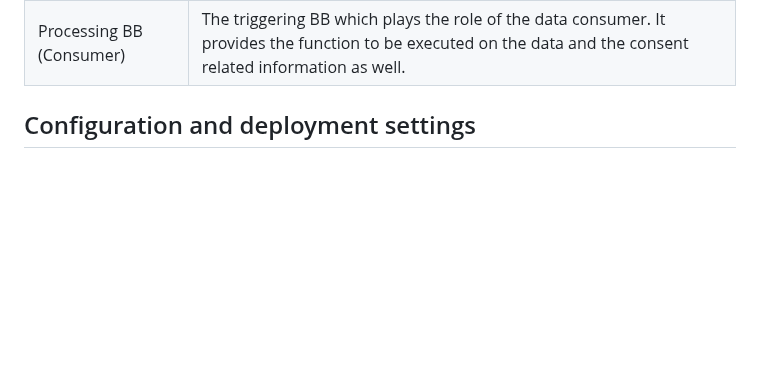
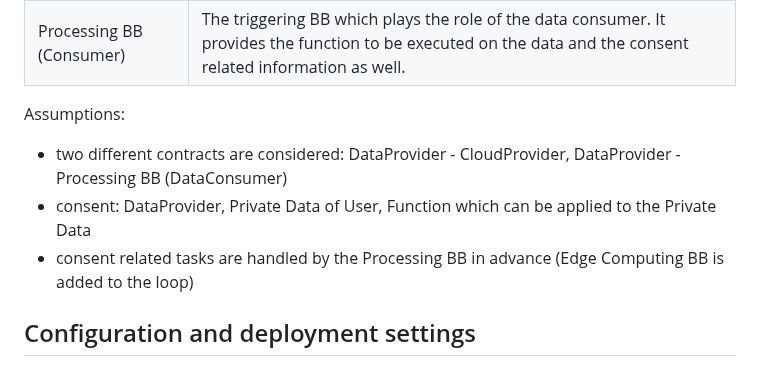
Before and after one commit to Prometheus-X-association/edge-computing, a Markdown page: docs/design-document.md, the part around the change. GitHub-like rendering; blank space fills up the shorter version.

```diff
--- a/docs/design-document.md
+++ b/docs/design-document.md
@@ -228,6 +228,10 @@ The sequence diagram shows how the component communicates with other components.
 |Consent|Prometheus-X core component|
 |Processing BB (Consumer)|The triggering BB which plays the role of the data consumer. It provides the function to be executed on the data and the consent related information as well.|
 
+Assumptions:
+- two different contracts are considered: DataProvider - CloudProvider, DataProvider - Processing BB (DataConsumer)
+- consent: DataProvider, Private Data of User, Function which can be applied to the Private Data
+- consent related tasks are handled by the Processing BB in advance (Edge Computing BB is added to the loop)
 
 ## Configuration and deployment settings
 
```
